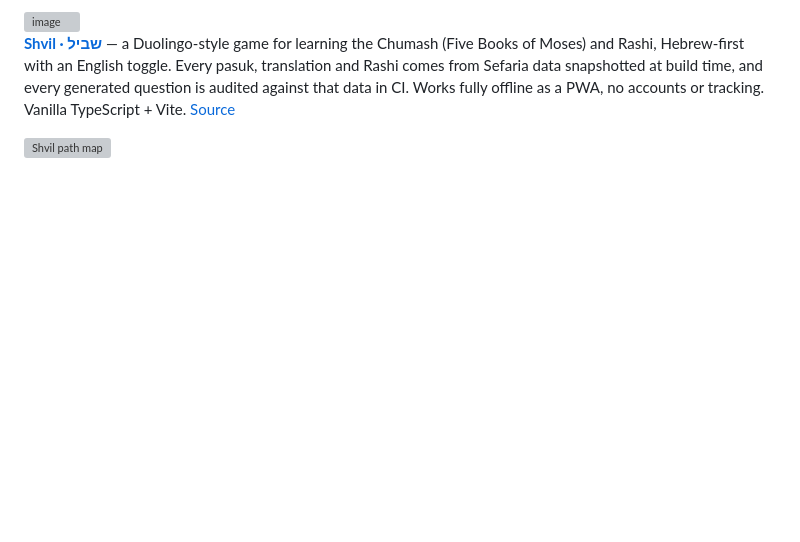
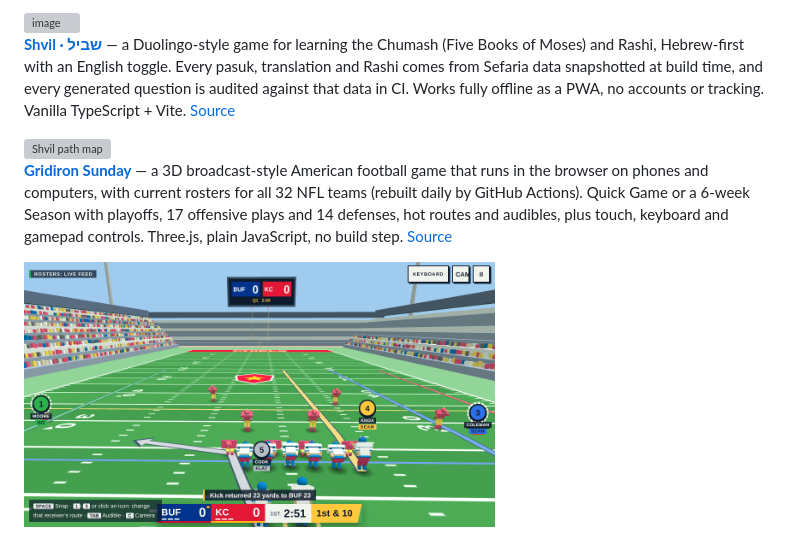
Before and after one commit to NoahSA11/NoahSA11, a Markdown page: README.md, the part around the change. GitHub-like rendering; pictures changed too: assets/gridiron-sunday.png (added); blank space fills up the shorter version; grey boxes are pictures that could not be loaded.

Commit message:
Add Gridiron Sunday to profile README with screenshot
Co-Authored-By: Claude Opus 5.5 <noreply@anthropic.com>
Claude-Session: https://claude.ai/code/session_017PjPCzPNXuY2sYRiRcfnJQ

```diff
--- a/README.md
+++ b/README.md
@@ -18,3 +18,7 @@ I'm repositioning into **Marketing Ops / RevOps / GTM Engineering** — and buil
 **[Shvil · שביל](https://noahsa11.github.io/shvil/)** — a Duolingo-style game for learning the Chumash (Five Books of Moses) and Rashi, Hebrew-first with an English toggle. Every pasuk, translation and Rashi comes from Sefaria data snapshotted at build time, and every generated question is audited against that data in CI. Works fully offline as a PWA, no accounts or tracking. Vanilla TypeScript + Vite. [Source](https://github.com/NoahSA11/shvil)
 
 <img width="300" alt="Shvil path map" src="https://raw.githubusercontent.com/NoahSA11/shvil/main/docs/path-map.png" />
+
+**[Gridiron Sunday](https://noahsa11.github.io/Gridiron-Sunday/)** — a 3D broadcast-style American football game that runs in the browser on phones and computers, with current rosters for all 32 NFL teams (rebuilt daily by GitHub Actions). Quick Game or a 6-week Season with playoffs, 17 offensive plays and 14 defenses, hot routes and audibles, plus touch, keyboard and gamepad controls. Three.js, plain JavaScript, no build step. [Source](https://github.com/NoahSA11/Gridiron-Sunday)
+
+<img width="471" alt="Gridiron Sunday pre-snap view with receiver routes" src="assets/gridiron-sunday.png" />
```
